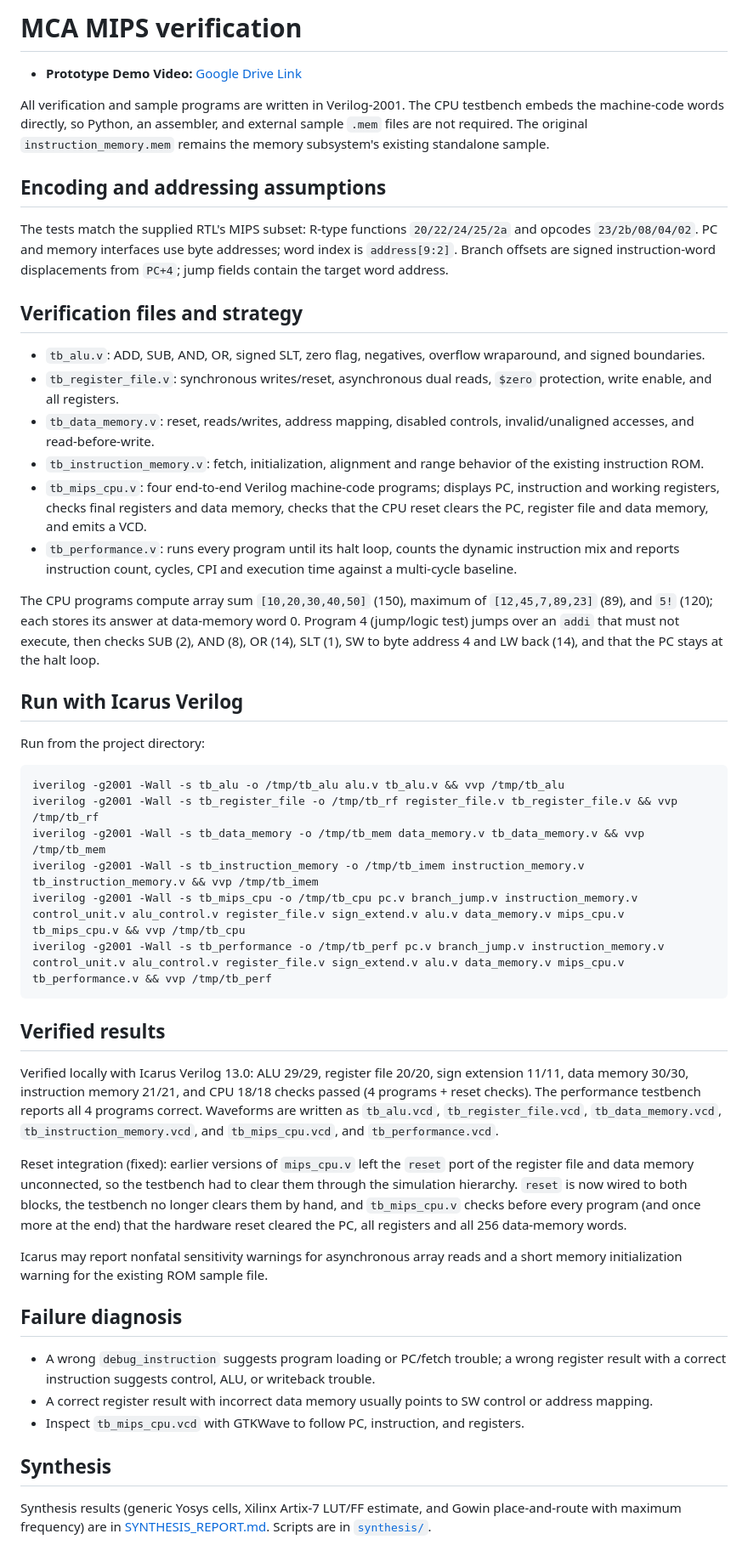
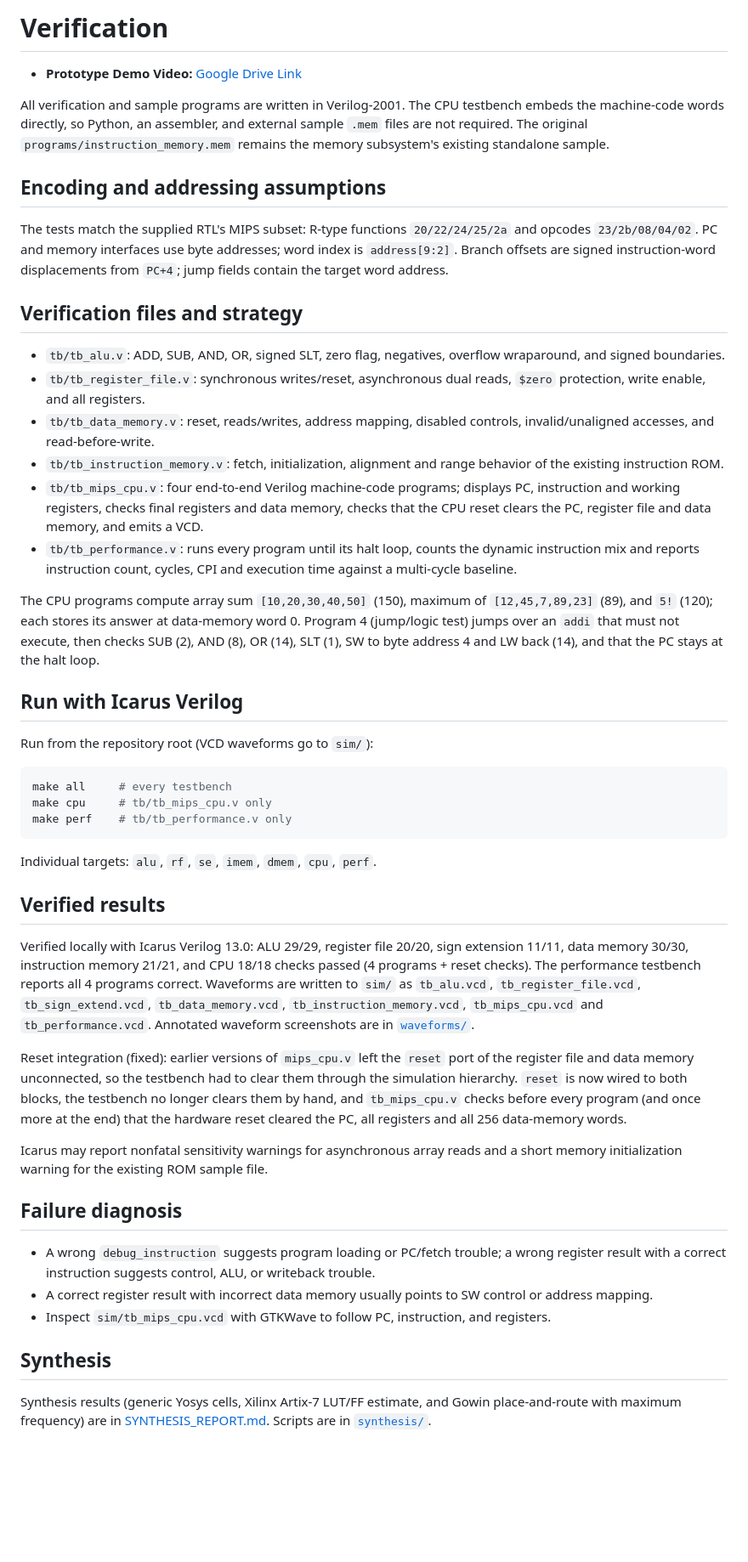
Before and after one commit to Jgauri24/mca_project, a Markdown page: docs/VERIFICATION.md, the part around one of its changes. Shown at 85% size. Drawn GitHub-style; blank space fills up the shorter version.

````diff
--- a/docs/VERIFICATION.md
+++ b/docs/VERIFICATION.md
@@ -1,8 +1,8 @@
-# MCA MIPS verification
+# Verification
 
 - **Prototype Demo Video:** [Google Drive Link](https://drive.google.com/file/d/14KFQ28BnsEGIQnmpHRSVrq3OwRP9Rdy6/view?usp=sharing)
 
-All verification and sample programs are written in Verilog-2001. The CPU testbench embeds the machine-code words directly, so Python, an assembler, and external sample `.mem` files are not required. The original `instruction_memory.mem` remains the memory subsystem's existing standalone sample.
+All verification and sample programs are written in Verilog-2001. The CPU testbench embeds the machine-code words directly, so Python, an assembler, and external sample `.mem` files are not required. The original `programs/instruction_memory.mem` remains the memory subsystem's existing standalone sample.
 
 ## Encoding and addressing assumptions
 
@@ -10,31 +10,30 @@ The tests match the supplied RTL's MIPS subset: R-type functions `20/22/24/25/2a
 
 ## Verification files and strategy
 
-- `tb_alu.v`: ADD, SUB, AND, OR, signed SLT, zero flag, negatives, overflow wraparound, and signed boundaries.
-- `tb_register_file.v`: synchronous writes/reset, asynchronous dual reads, `$zero` protection, write enable, and all registers.
-- `tb_data_memory.v`: reset, reads/writes, address mapping, disabled controls, invalid/unaligned accesses, and read-before-write.
-- `tb_instruction_memory.v`: fetch, initialization, alignment and range behavior of the existing instruction ROM.
-- `tb_mips_cpu.v`: four end-to-end Verilog machine-code programs; displays PC, instruction and working registers, checks final registers and data memory, checks that the CPU reset clears the PC, register file and data memory, and emits a VCD.
-- `tb_performance.v`: runs every program until its halt loop, counts the dynamic instruction mix and reports instruction count, cycles, CPI and execution time against a multi-cycle baseline.
+- `tb/tb_alu.v`: ADD, SUB, AND, OR, signed SLT, zero flag, negatives, overflow wraparound, and signed boundaries.
+- `tb/tb_register_file.v`: synchronous writes/reset, asynchronous dual reads, `$zero` protection, write enable, and all registers.
+- `tb/tb_data_memory.v`: reset, reads/writes, address mapping, disabled controls, invalid/unaligned accesses, and read-before-write.
+- `tb/tb_instruction_memory.v`: fetch, initialization, alignment and range behavior of the existing instruction ROM.
+- `tb/tb_mips_cpu.v`: four end-to-end Verilog machine-code programs; displays PC, instruction and working registers, checks final registers and data memory, checks that the CPU reset clears the PC, register file and data memory, and emits a VCD.
+- `tb/tb_performance.v`: runs every program until its halt loop, counts the dynamic instruction mix and reports instruction count, cycles, CPI and execution time against a multi-cycle baseline.
 
 The CPU programs compute array sum `[10,20,30,40,50]` (150), maximum of `[12,45,7,89,23]` (89), and `5!` (120); each stores its answer at data-memory word 0. Program 4 (jump/logic test) jumps over an `addi` that must not execute, then checks SUB (2), AND (8), OR (14), SLT (1), SW to byte address 4 and LW back (14), and that the PC stays at the halt loop.
 
 ## Run with Icarus Verilog
 
-Run from the project directory:
+Run from the repository root (VCD waveforms go to `sim/`):
 
 ```sh
-iverilog -g2001 -Wall -s tb_alu -o /tmp/tb_alu alu.v tb_alu.v && vvp /tmp/tb_alu
-iverilog -g2001 -Wall -s tb_register_file -o /tmp/tb_rf register_file.v tb_register_file.v && vvp /tmp/tb_rf
-iverilog -g2001 -Wall -s tb_data_memory -o /tmp/tb_mem data_memory.v tb_data_memory.v && vvp /tmp/tb_mem
-iverilog -g2001 -Wall -s tb_instruction_memory -o /tmp/tb_imem instruction_memory.v tb_instruction_memory.v && vvp /tmp/tb_imem
-iverilog -g2001 -Wall -s tb_mips_cpu -o /tmp/tb_cpu pc.v branch_jump.v instruction_memory.v control_unit.v alu_control.v register_file.v sign_extend.v alu.v data_memory.v mips_cpu.v tb_mips_cpu.v && vvp /tmp/tb_cpu
-iverilog -g2001 -Wall -s tb_performance -o /tmp/tb_perf pc.v branch_jump.v instruction_memory.v control_unit.v alu_control.v register_file.v sign_extend.v alu.v data_memory.v mips_cpu.v tb_performance.v && vvp /tmp/tb_perf
+make all     # every testbench
+make cpu     # tb/tb_mips_cpu.v only
+make perf    # tb/tb_performance.v only
 ```
+
+Individual targets: `alu`, `rf`, `se`, `imem`, `dmem`, `cpu`, `perf`.
 
 ## Verified results
 
-Verified locally with Icarus Verilog 13.0: ALU 29/29, register file 20/20, sign extension 11/11, data memory 30/30, instruction memory 21/21, and CPU 18/18 checks passed (4 programs + reset checks). The performance testbench reports all 4 programs correct. Waveforms are written as `tb_alu.vcd`, `tb_register_file.vcd`, `tb_data_memory.vcd`, `tb_instruction_memory.vcd`, and `tb_mips_cpu.vcd`, and `tb_performance.vcd`.
+Verified locally with Icarus Verilog 13.0: ALU 29/29, register file 20/20, sign extension 11/11, data memory 30/30, instruction memory 21/21, and CPU 18/18 checks passed (4 programs + reset checks). The performance testbench reports all 4 programs correct. Waveforms are written to `sim/` as `tb_alu.vcd`, `tb_register_file.vcd`, `tb_sign_extend.vcd`, `tb_data_memory.vcd`, `tb_instruction_memory.vcd`, `tb_mips_cpu.vcd` and `tb_performance.vcd`. Annotated waveform screenshots are in [`waveforms/`](waveforms/).
 
 Reset integration (fixed): earlier versions of `mips_cpu.v` left the `reset` port of the register file and data memory unconnected, so the testbench had to clear them through the simulation hierarchy. `reset` is now wired to both blocks, the testbench no longer clears them by hand, and `tb_mips_cpu.v` checks before every program (and once more at the end) that the hardware reset cleared the PC, all registers and all 256 data-memory words.
 
@@ -44,7 +43,7 @@ Icarus may report nonfatal sensitivity warnings for asynchronous array reads and
 
 - A wrong `debug_instruction` suggests program loading or PC/fetch trouble; a wrong register result with a correct instruction suggests control, ALU, or writeback trouble.
 - A correct register result with incorrect data memory usually points to SW control or address mapping.
-- Inspect `tb_mips_cpu.vcd` with GTKWave to follow PC, instruction, and registers.
+- Inspect `sim/tb_mips_cpu.vcd` with GTKWave to follow PC, instruction, and registers.
 
 ## Synthesis
 
````
Also changed, not shown: other parts of docs/VERIFICATION.md (+1 -1 lines), docs/waveforms/01_array_sum.png (added), docs/waveforms/02_max_search.png (added), docs/waveforms/03_factorial.png (added), docs/waveforms/04_jump_logic.png (added), docs/waveforms/05_reset.png (added), docs/waveforms/06_alu.png (added), 2 other files.
